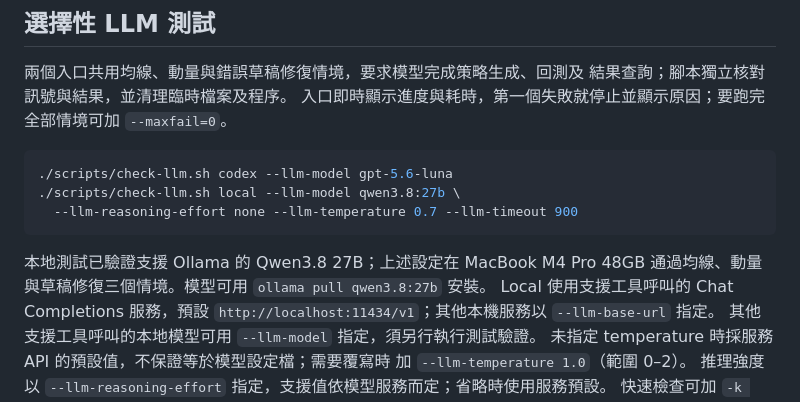
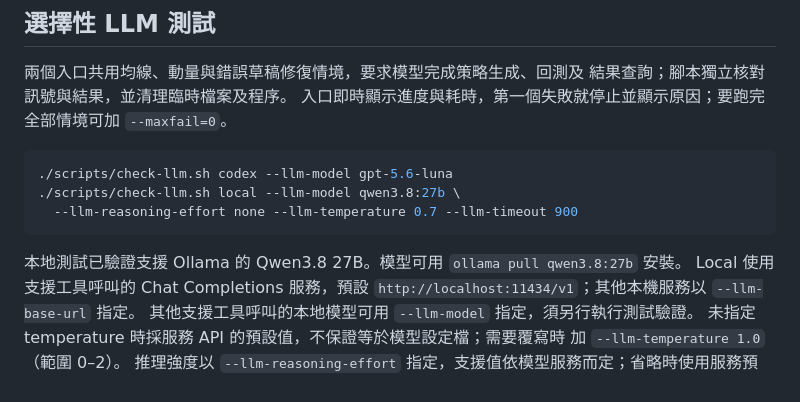
Before and after one commit to Kuan-Lun/tradingdev, a Markdown page: docs/development.md, the part around the change. GitHub-like rendering.

Commit message:
docs: refine local testing notes for Qwen3.8 support

````diff
--- a/docs/development.md
+++ b/docs/development.md
@@ -35,8 +35,7 @@ uv sync --locked --all-extras
   --llm-reasoning-effort none --llm-temperature 0.7 --llm-timeout 900
 ```
 
-本地測試已驗證支援 Ollama 的 Qwen3.8 27B；上述設定在 MacBook M4 Pro 48GB
-通過均線、動量與草稿修復三個情境。模型可用 `ollama pull qwen3.8:27b` 安裝。
+本地測試已驗證支援 Ollama 的 Qwen3.8 27B。模型可用 `ollama pull qwen3.8:27b` 安裝。
 Local 使用支援工具呼叫的 Chat Completions 服務，預設
 `http://localhost:11434/v1`；其他本機服務以 `--llm-base-url` 指定。
 其他支援工具呼叫的本地模型可用 `--llm-model` 指定，須另行執行測試驗證。
````
